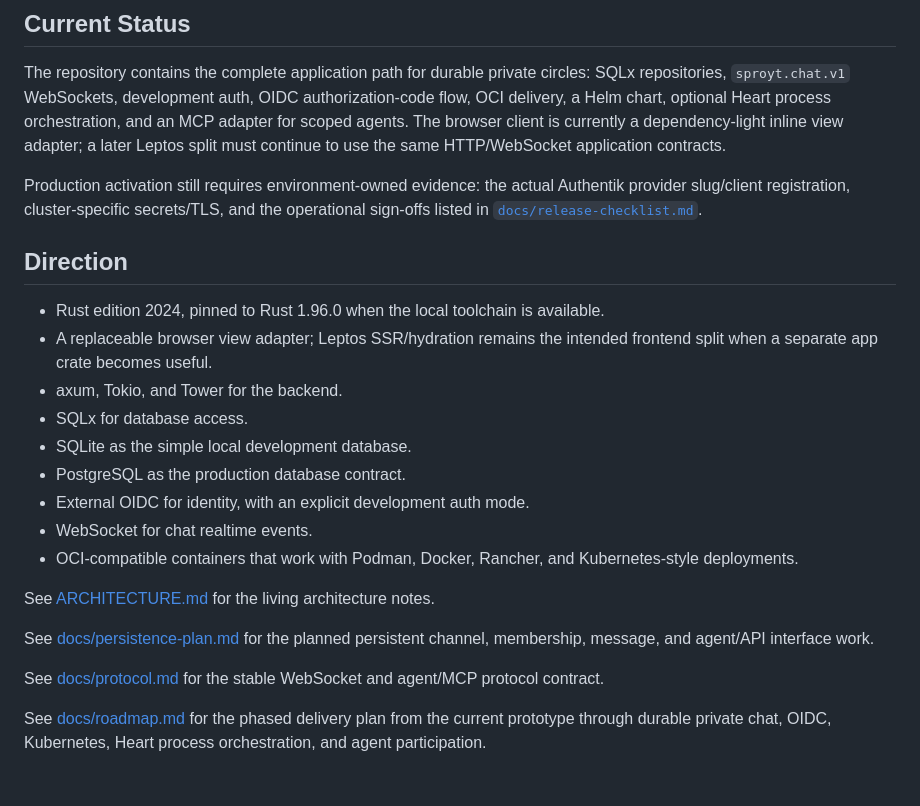
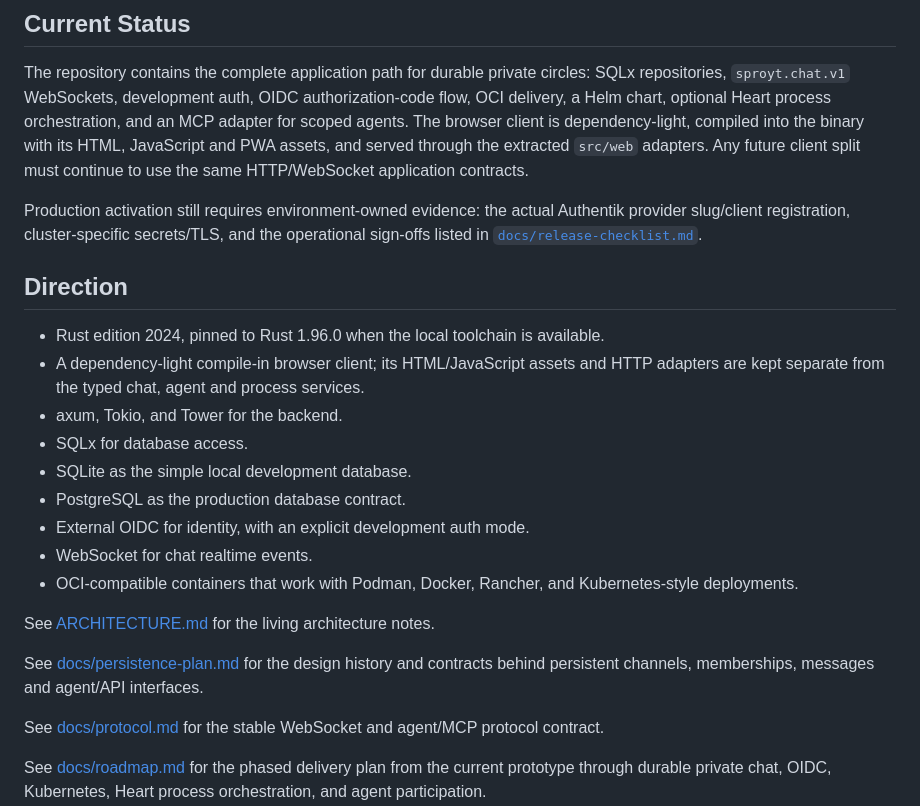
Before and after one commit to hbjoroy/sproyt, a Markdown page: README.md, the part around the change. Rendered like a GitHub page; blank space fills up the shorter version.

```diff
--- a/README.md
+++ b/README.md
@@ -12,8 +12,10 @@ The repository contains the complete application path for durable private
 circles: SQLx repositories, `sproyt.chat.v1` WebSockets, development auth,
 OIDC authorization-code flow, OCI delivery, a Helm chart, optional Heart
 process orchestration, and an MCP adapter for scoped agents. The browser client
-is currently a dependency-light inline view adapter; a later Leptos split must
-continue to use the same HTTP/WebSocket application contracts.
+is dependency-light, compiled into the binary with its HTML, JavaScript and
+PWA assets, and served through the extracted `src/web` adapters. Any future
+client split must continue to use the same HTTP/WebSocket application
+contracts.
 
 Production activation still requires environment-owned evidence: the actual
 Authentik provider slug/client registration, cluster-specific secrets/TLS,
@@ -23,8 +25,9 @@ and the operational sign-offs listed in
 ## Direction
 
 - Rust edition 2024, pinned to Rust 1.96.0 when the local toolchain is available.
-- A replaceable browser view adapter; Leptos SSR/hydration remains the intended
-  frontend split when a separate app crate becomes useful.
+- A dependency-light compile-in browser client; its HTML/JavaScript assets and
+  HTTP adapters are kept separate from the typed chat, agent and process
+  services.
 - axum, Tokio, and Tower for the backend.
 - SQLx for database access.
 - SQLite as the simple local development database.
@@ -35,7 +38,9 @@ and the operational sign-offs listed in
 
 See [ARCHITECTURE.md](ARCHITECTURE.md) for the living architecture notes.
 
-See [docs/persistence-plan.md](docs/persistence-plan.md) for the planned persistent channel, membership, message, and agent/API interface work.
+See [docs/persistence-plan.md](docs/persistence-plan.md) for the design history
+and contracts behind persistent channels, memberships, messages and agent/API
+interfaces.
 
 See [docs/protocol.md](docs/protocol.md) for the stable WebSocket and agent/MCP
 protocol contract.
```
Also changed, not shown: ARCHITECTURE.md (+119 -109 lines).
